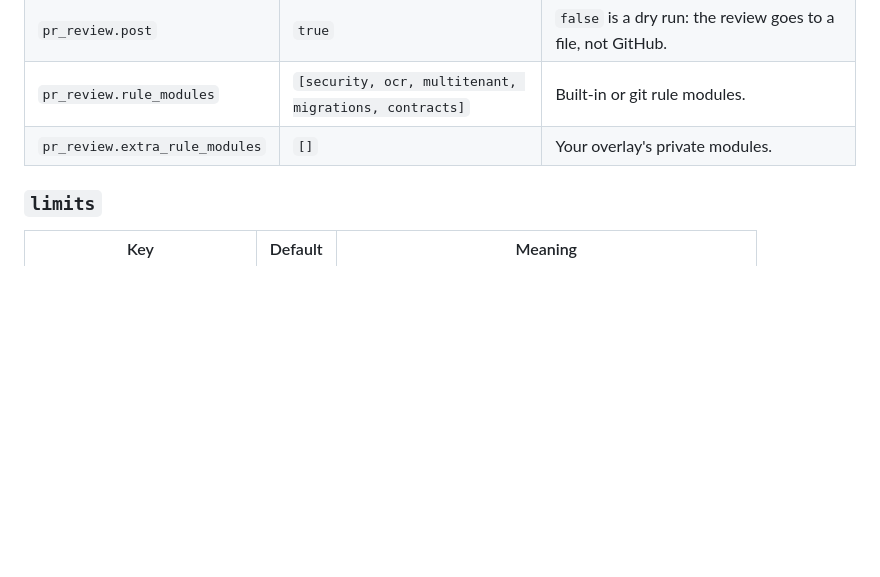
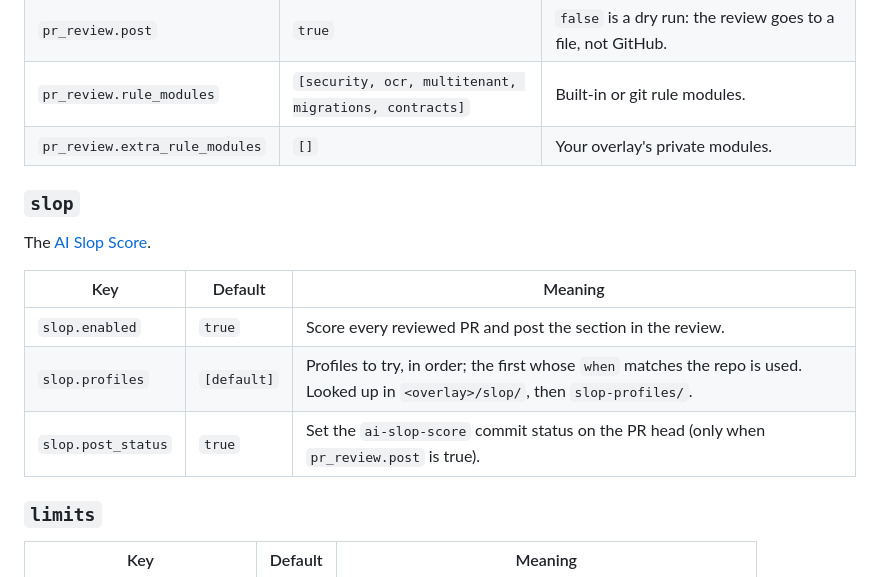
Before and after one commit to anchoo2kewl/llm-brain, a Markdown page: docs/configuration.md, the part around the change. GitHub-like rendering; blank space fills up the shorter version.

Commit message:
docs: slop config keys, fleet slop command, slop gate in the merge policy

```diff
--- a/docs/configuration.md
+++ b/docs/configuration.md
@@ -119,6 +119,16 @@ Reviews of PRs that request you. See [PR review](pr-review.md).
 | `pr_review.rule_modules` | `[security, ocr, multitenant, migrations, contracts]` | Built-in or git rule modules. |
 | `pr_review.extra_rule_modules` | `[]` | Your overlay's private modules. |
 
+### `slop`
+
+The [AI Slop Score](slop-score.md).
+
+| Key | Default | Meaning |
+|---|---|---|
+| `slop.enabled` | `true` | Score every reviewed PR and post the section in the review. |
+| `slop.profiles` | `[default]` | Profiles to try, in order; the first whose `when` matches the repo is used. Looked up in `<overlay>/slop/`, then `slop-profiles/`. |
+| `slop.post_status` | `true` | Set the `ai-slop-score` commit status on the PR head (only when `pr_review.post` is true). |
+
 ### `limits`
 
 | Key | Default | Meaning |
```
Also changed, not shown: docs/fleet.md (+2 -0 lines).
